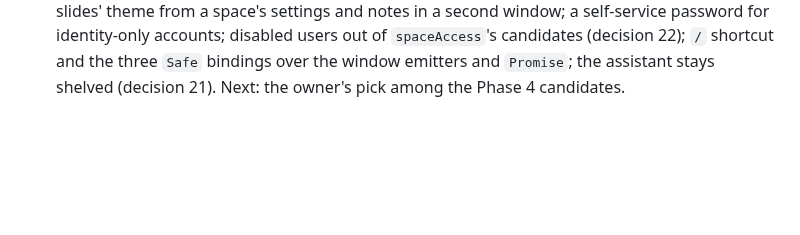
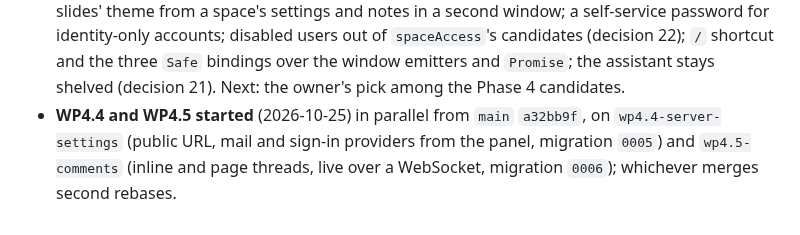
Before and after one commit to Swordlash/blog, a Markdown page: docs/PLAN.md, the part around the change. GitHub-like rendering; blank space fills up the shorter version.

Commit message:
Plan: WP4.4 and WP4.5 started
Co-Authored-By: Claude Fable 5.1 <noreply@anthropic.com>
Claude-Session: https://claude.ai/code/session_01EhKQmvEmtoEN2dybseS9GJ

```diff
--- a/docs/PLAN.md
+++ b/docs/PLAN.md
@@ -2105,3 +2105,7 @@ Amended by the planning session after each work package's report.
   `spaceAccess`'s candidates (decision 22); `/` shortcut and the three `Safe` bindings over
   the window emitters and `Promise`; the assistant stays shelved (decision 21). Next: the
   owner's pick among the Phase 4 candidates.
+- **WP4.4 and WP4.5 started** (2026-10-25) in parallel from `main` `a32bb9f`, on
+  `wp4.4-server-settings` (public URL, mail and sign-in providers from the panel, migration
+  `0005`) and `wp4.5-comments` (inline and page threads, live over a WebSocket, migration
+  `0006`); whichever merges second rebases.
```
